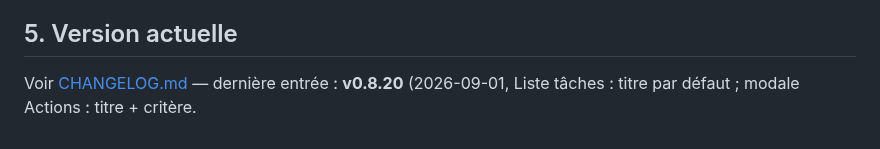
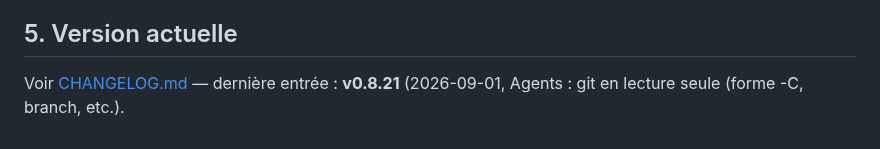
Before and after one commit to RINOHeinrich1/opencode-observability, a Markdown page: public/docs/06-versioning.md, the part around the change. GitHub-like rendering.

Commit message:
docs(v0.8.21): agents — git en lecture seule (CHANGELOG+versioning)

```diff
--- a/public/docs/06-versioning.md
+++ b/public/docs/06-versioning.md
@@ -58,5 +58,5 @@
 
 ## 5. Version actuelle
 
-Voir [CHANGELOG.md](CHANGELOG.md) — dernière entrée : **v0.8.20** (2026-09-01,
-Liste tâches : titre par défaut ; modale Actions : titre + critère.
+Voir [CHANGELOG.md](CHANGELOG.md) — dernière entrée : **v0.8.21** (2026-09-01,
+Agents : git en lecture seule (forme -C, branch, etc.).
```
